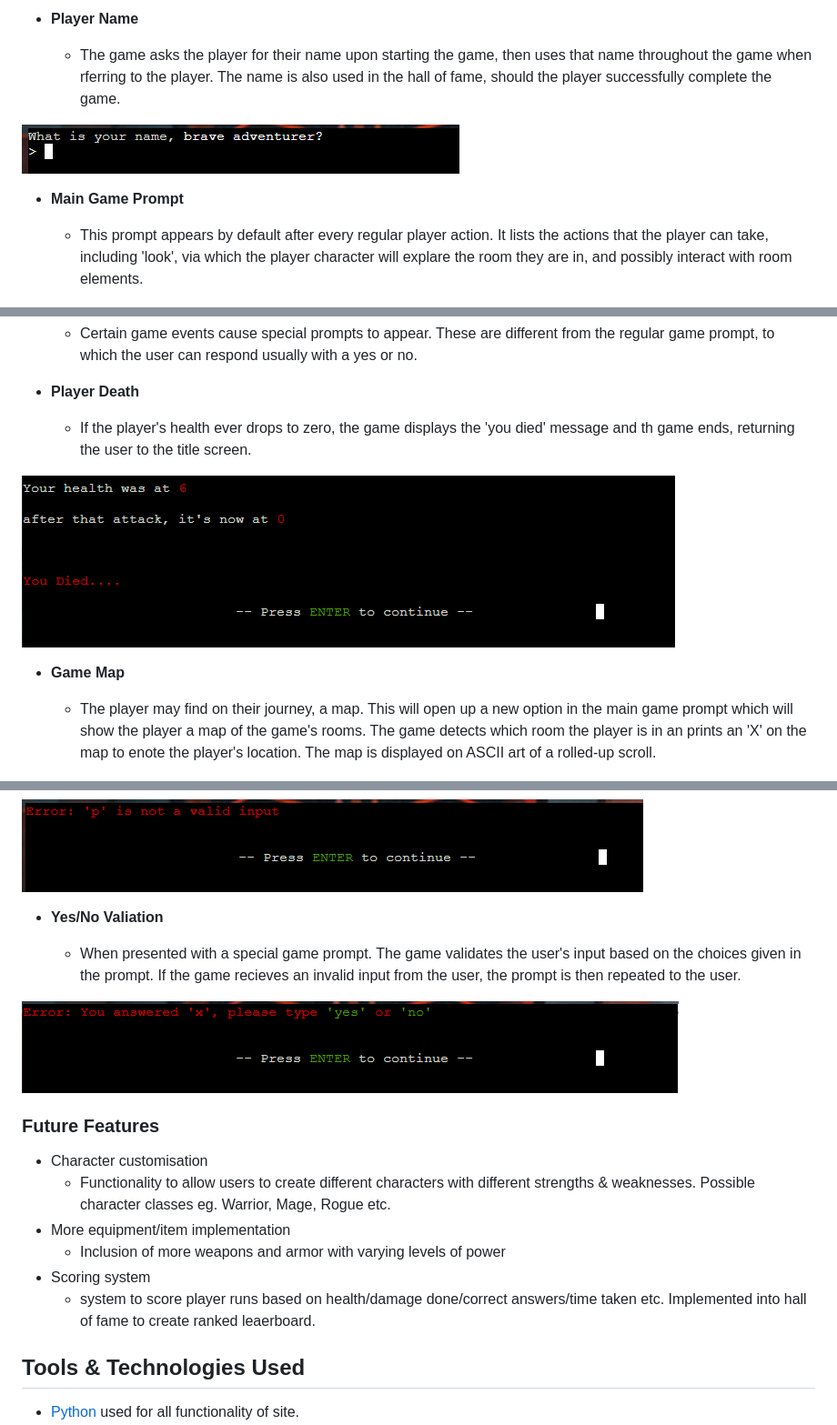
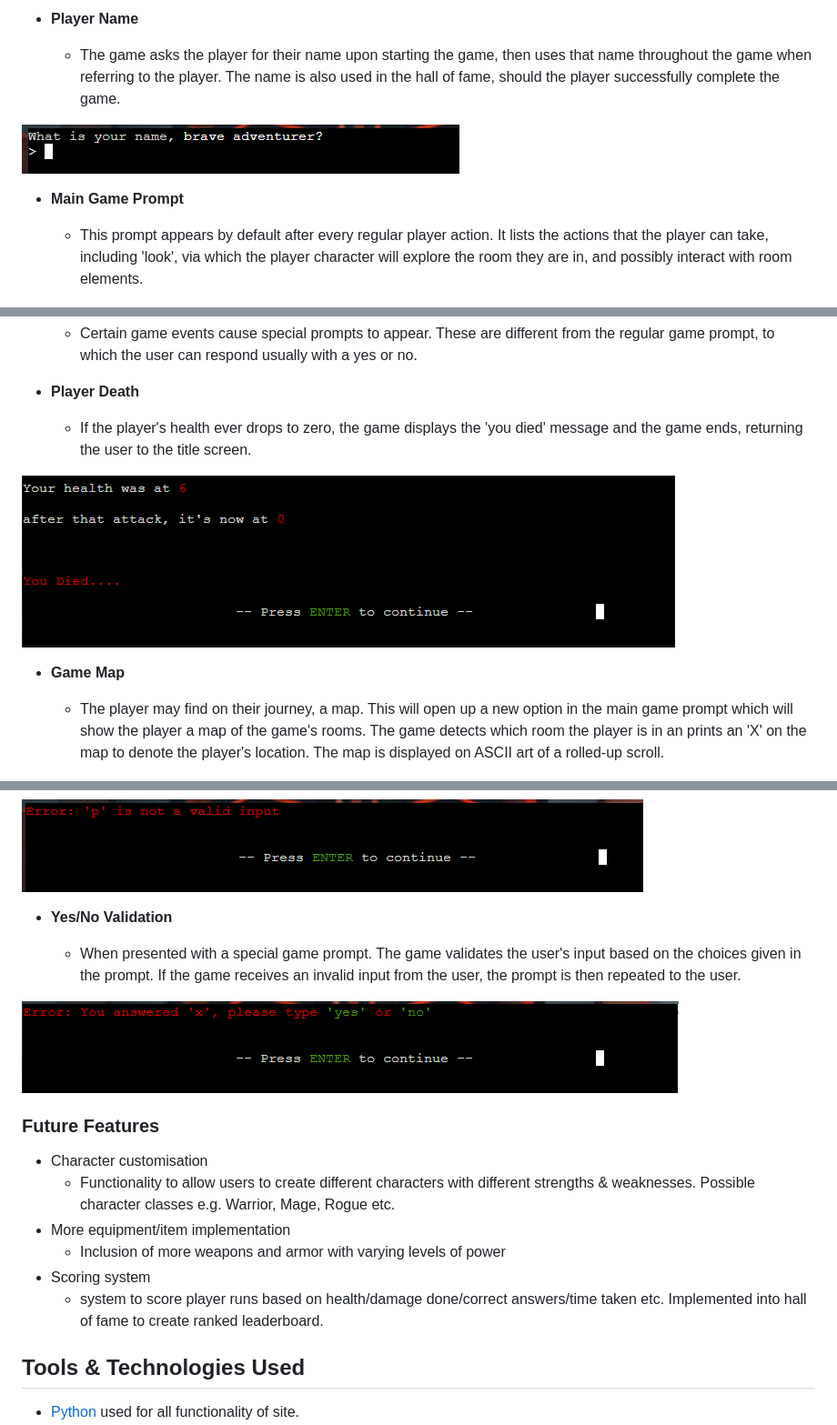
Before and after one commit to LewisMDillon/escape-from-fell-manor, a Markdown page: README.md, 3 parts joined by grey strips. Shown: that part at 91% size. Drawn GitHub-style.

Commit message:
Fix spelling errors in README & TESTING

```diff
--- a/README.md
+++ b/README.md
@@ -49,13 +47,13 @@ ASCII art was employed for the main game title and also to provide makeshift ill
 
 - **Player Name**
 
-    - The game asks the player for their name upon starting the game, then uses that name throughout the game when rferring to the player. The name is also used in the hall of fame, should the player successfully complete the game.
+    - The game asks the player for their name upon starting the game, then uses that name throughout the game when referring to the player. The name is also used in the hall of fame, should the player successfully complete the game.
 
 ![screenshot](documentation/feature06.png)
 
 - **Main Game Prompt**
 
-    - This prompt appears by default after every regular player action. It lists the actions that the player can take, including 'look', via which the player character will explare the room they are in, and possibly interact with room elements.
+    - This prompt appears by default after every regular player action. It lists the actions that the player can take, including 'look', via which the player character will explore the room they are in, and possibly interact with room elements.
 
 ![screenshot](documentation/feature07.png)
 
@@ -101,13 +99,13 @@ ASCII art was employed for the main game title and also to provide makeshift ill
 
 - **Player Death**
 
-    - If the player's health ever drops to zero, the game displays the 'you died' message and th game ends, returning the user to the title screen.
+    - If the player's health ever drops to zero, the game displays the 'you died' message and the game ends, returning the user to the title screen.
 
 ![screenshot](documentation/feature17.png)
 
 - **Game Map**
 
-    - The player may find on their journey, a map. This will open up a new option in the main game prompt which will show the player a map of the game's rooms. The game detects which room the player is in an prints an 'X' on the map to enote the player's location. The map is displayed on ASCII art of a rolled-up scroll.
+    - The player may find on their journey, a map. This will open up a new option in the main game prompt which will show the player a map of the game's rooms. The game detects which room the player is in an prints an 'X' on the map to denote the player's location. The map is displayed on ASCII art of a rolled-up scroll.
 
 ![screenshot](documentation/feature18.png)
 
@@ -135,22 +133,20 @@ ASCII art was employed for the main game title and also to provide makeshift ill
 
 ![screenshot](documentation/feature22.png)
 
-- **Yes/No Valiation**
+- **Yes/No Validation**
 
-    - When presented with a special game prompt. The game validates the user's input based on the choices given in the prompt. If the game recieves an invalid input from the user, the prompt is then repeated to the user.
+    - When presented with a special game prompt. The game validates the user's input based on the choices given in the prompt. If the game receives an invalid input from the user, the prompt is then repeated to the user.
 
 ![screenshot](documentation/feature23.png)
 
-
 ### Future Features
 
-
 - Character customisation
-    - Functionality to allow users to create different characters with different strengths & weaknesses. Possible character classes eg. Warrior, Mage, Rogue etc.
+    - Functionality to allow users to create different characters with different strengths & weaknesses. Possible character classes e.g. Warrior, Mage, Rogue etc.
 - More equipment/item implementation
     - Inclusion of more weapons and armor with varying levels of power
 - Scoring system
-    - system to score player runs based on health/damage done/correct answers/time taken etc. Implemented into hall of fame to create ranked leaerboard.
+    - system to score player runs based on health/damage done/correct answers/time taken etc. Implemented into hall of fame to create ranked leaderboard.
 
 ## Tools & Technologies Used
 
```
Also changed, not shown: other parts of README.md (+6 -15 lines), TESTING.md (+4 -4 lines).
